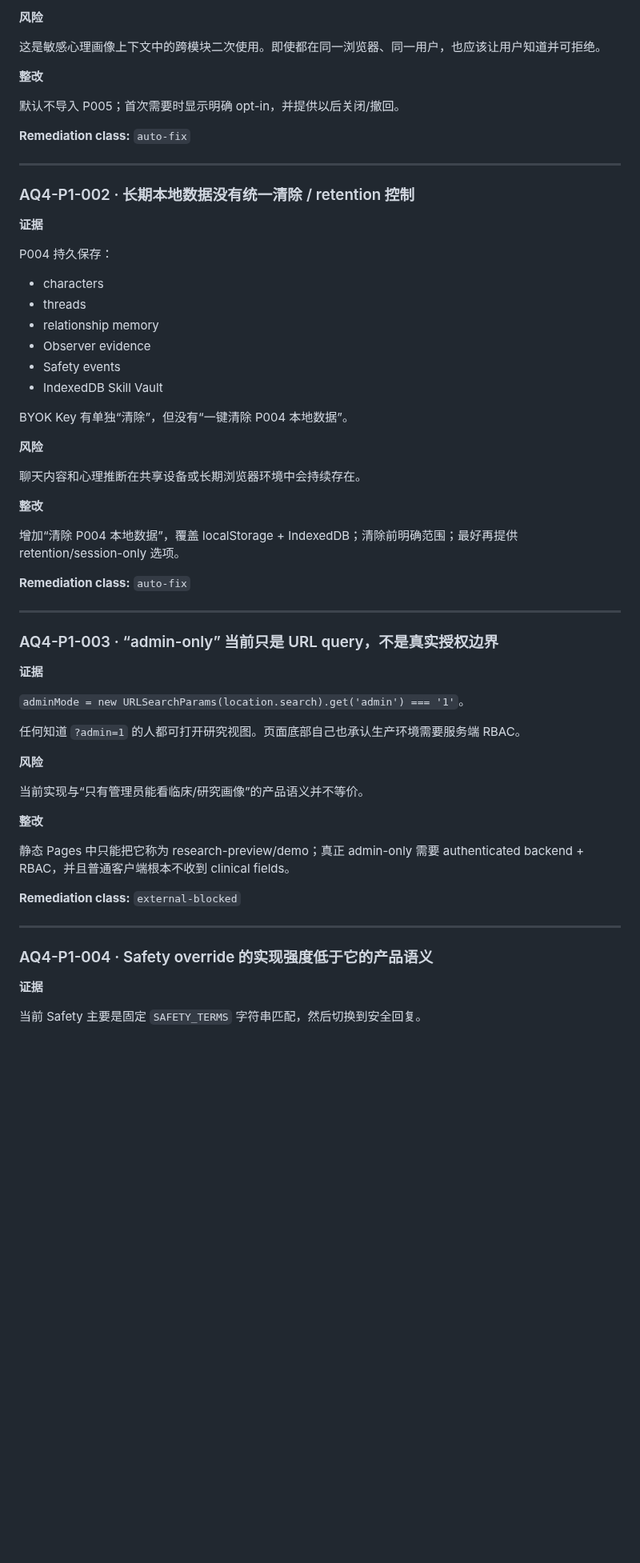
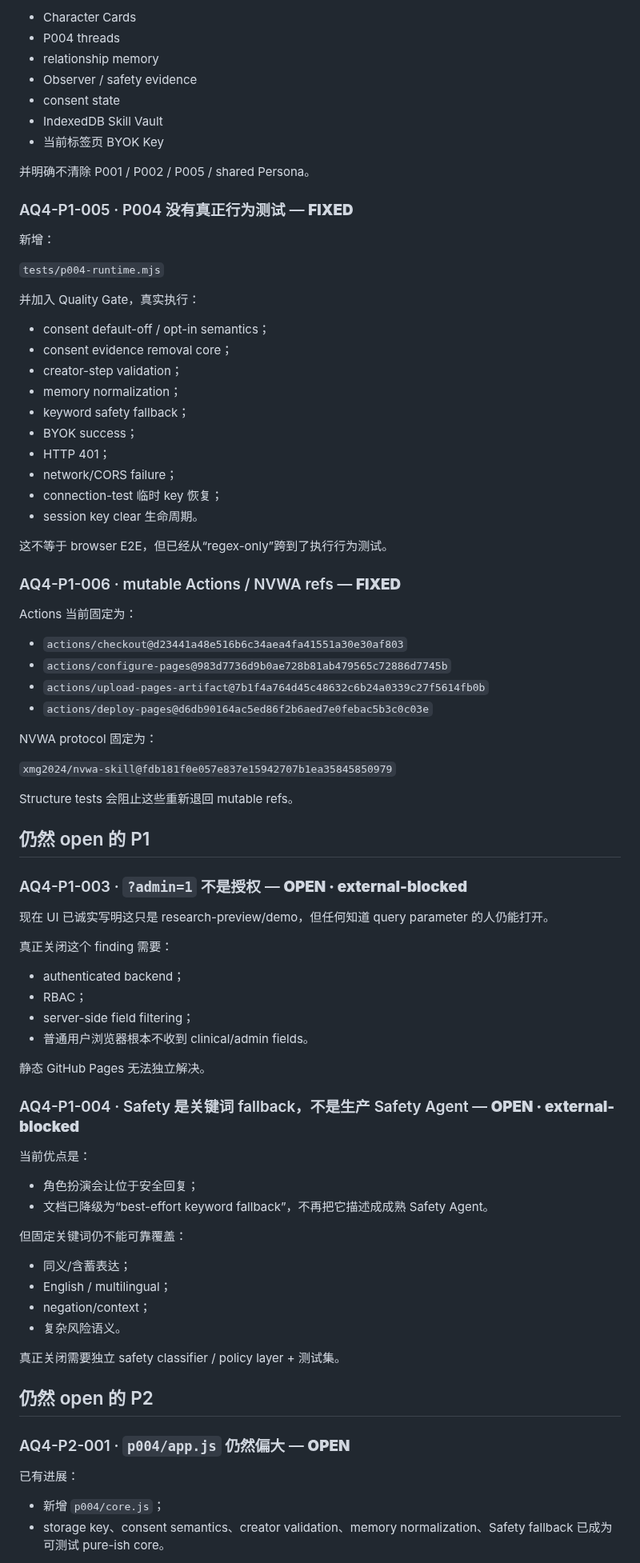
Before and after one commit to CochraneK/repo-auditor, a Markdown page: audits/AI-Ques-P004-2026-09-16.md, the part around one of its changes. Shown at 80% size. Rendered like a GitHub page; blank space fills up the shorter version.

Commit message:
audit: update P004 report after remediation

```diff
--- a/audits/AI-Ques-P004-2026-09-16.md
+++ b/audits/AI-Ques-P004-2026-09-16.md
@@ -56,66 +70,87 @@
 
-**风险**
+- Character Cards
+- P004 threads
+- relationship memory
+- Observer / safety evidence
+- consent state
+- IndexedDB Skill Vault
+- 当前标签页 BYOK Key
 
-这是敏感心理画像上下文中的跨模块二次使用。即使都在同一浏览器、同一用户，也应该让用户知道并可拒绝。
+并明确不清除 P001 / P002 / P005 / shared Persona。
 
-**整改**
+### AQ4-P1-005 · P004 没有真正行为测试 — **FIXED**
 
-默认不导入 P005；首次需要时显示明确 opt-in，并提供以后关闭/撤回。
+新增：
 
-**Remediation class:** `auto-fix`
+`tests/p004-runtime.mjs`
 
----
+并加入 Quality Gate，真实执行：
 
-### AQ4-P1-002 · 长期本地数据没有统一清除 / retention 控制
+- consent default-off / opt-in semantics；
+- consent evidence removal core；
+- creator-step validation；
+- memory normalization；
+- keyword safety fallback；
+- BYOK success；
+- HTTP 401；
+- network/CORS failure；
+- connection-test 临时 key 恢复；
+- session key clear 生命周期。
 
-**证据**
+这不等于 browser E2E，但已经从“regex-only”跨到了执行行为测试。
 
-P004 持久保存：
+### AQ4-P1-006 · mutable Actions / NVWA refs — **FIXED**
 
-- characters
-- threads
-- relationship memory
-- Observer evidence
-- Safety events
-- IndexedDB Skill Vault
+Actions 当前固定为：
 
-BYOK Key 有单独“清除”，但没有“一键清除 P004 本地数据”。
+- `actions/checkout@d23441a48e516b6c34aea4fa41551a30e30af803`
+- `actions/configure-pages@983d7736d9b0ae728b81ab479565c72886d7745b`
+- `actions/upload-pages-artifact@7b1f4a764d45c48632c6b24a0339c27f5614fb0b`
+- `actions/deploy-pages@d6db90164ac5ed86f2b6aed7e0febac5b3c0c03e`
 
-**风险**
+NVWA protocol 固定为：
 
-聊天内容和心理推断在共享设备或长期浏览器环境中会持续存在。
+`xmg2024/nvwa-skill@fdb181f0e057e837e15942707b1ea35845850979`
 
-**整改**
+Structure tests 会阻止这些重新退回 mutable refs。
 
-增加“清除 P004 本地数据”，覆盖 localStorage + IndexedDB；清除前明确范围；最好再提供 retention/session-only 选项。
+## 仍然 open 的 P1
 
-**Remediation class:** `auto-fix`
+### AQ4-P1-003 · `?admin=1` 不是授权 — **OPEN · external-blocked**
 
----
+现在 UI 已诚实写明这只是 research-preview/demo，但任何知道 query parameter 的人仍能打开。
 
-### AQ4-P1-003 · “admin-only” 当前只是 URL query，不是真实授权边界
+真正关闭这个 finding 需要：
 
-**证据**
+- authenticated backend；
+- RBAC；
+- server-side field filtering；
+- 普通用户浏览器根本不收到 clinical/admin fields。
 
-`adminMode = new URLSearchParams(location.search).get('admin') === '1'`。
+静态 GitHub Pages 无法独立解决。
 
-任何知道 `?admin=1` 的人都可打开研究视图。页面底部自己也承认生产环境需要服务端 RBAC。
+### AQ4-P1-004 · Safety 是关键词 fallback，不是生产 Safety Agent — **OPEN · external-blocked**
 
-**风险**
+当前优点是：
 
-当前实现与“只有管理员能看临床/研究画像”的产品语义并不等价。
+- 角色扮演会让位于安全回复；
+- 文档已降级为“best-effort keyword fallback”，不再把它描述成成熟 Safety Agent。
 
-**整改**
+但固定关键词仍不能可靠覆盖：
 
-静态 Pages 中只能把它称为 research-preview/demo；真正 admin-only 需要 authenticated backend + RBAC，并且普通客户端根本不收到 clinical fields。
+- 同义/含蓄表达；
+- English / multilingual；
+- negation/context；
+- 复杂风险语义。
 
-**Remediation class:** `external-blocked`
+真正关闭需要独立 safety classifier / policy layer + 测试集。
 
----
+## 仍然 open 的 P2
 
-### AQ4-P1-004 · Safety override 的实现强度低于它的产品语义
+### AQ4-P2-001 · `p004/app.js` 仍然偏大 — **OPEN**
 
-**证据**
+已有进展：
 
-当前 Safety 主要是固定 `SAFETY_TERMS` 字符串匹配，然后切换到安全回复。
+- 新增 `p004/core.js`；
+- storage key、consent semantics、creator validation、memory normalization、Safety fallback 已成为可测试 pure-ish core。
 
```
Also changed, not shown: other parts of audits/AI-Ques-P004-2026-09-16.md (+102 -183 lines).
